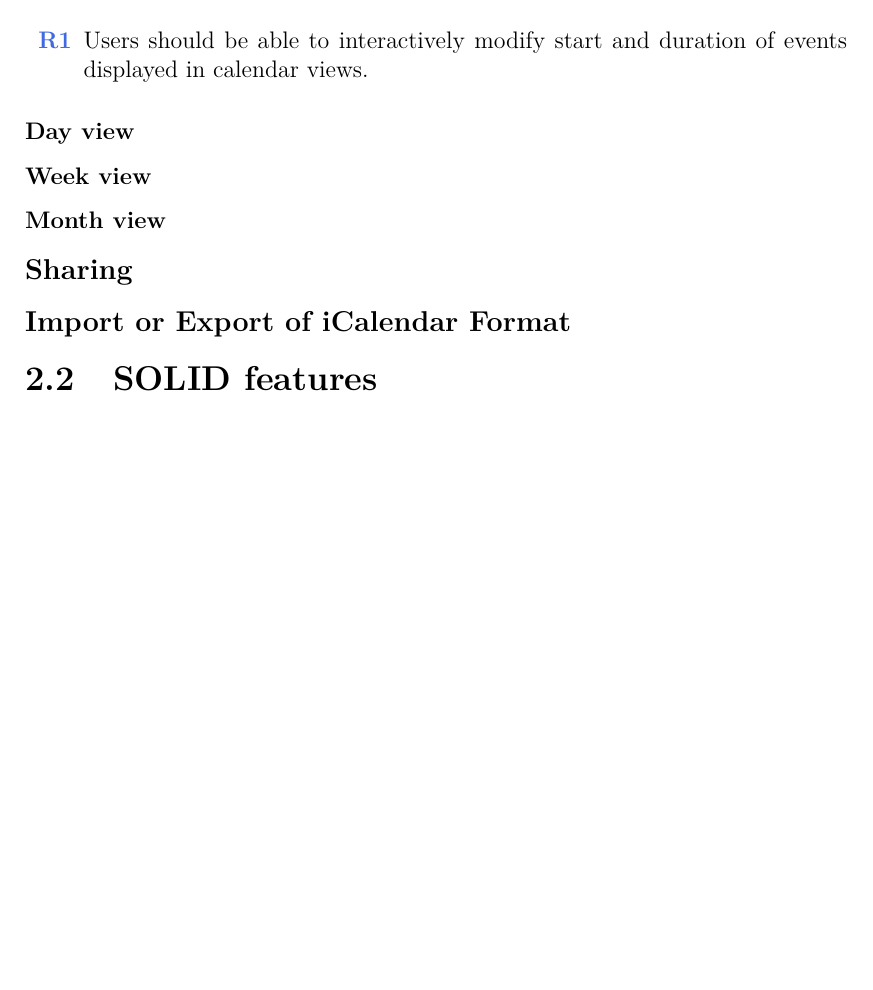
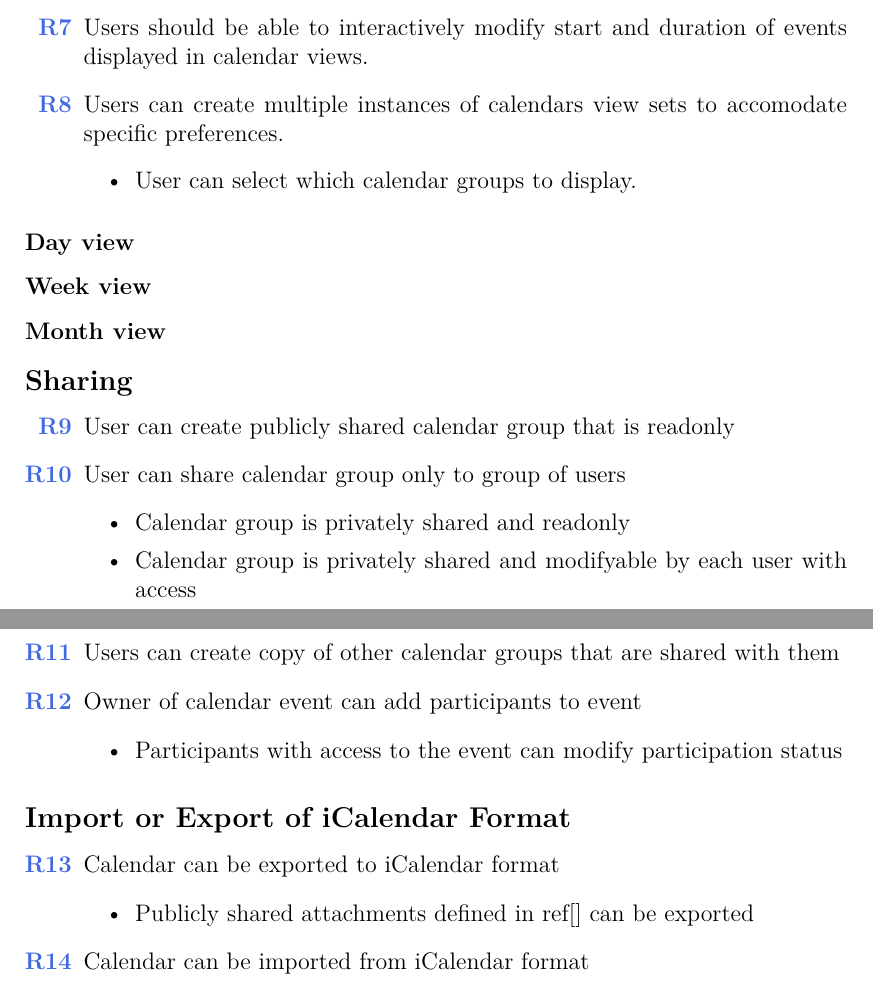
Before and after one commit to Sykorajakku/solid-calendar, a LaTeX thesis (thesis/thesis.tex, which reads thesis/chap02.tex): part of page 8 of 13 before the commit and two parts of pages 9 and 10 of 15 after it, the two joined at a grey line, cut so that both start at the same text, the shorter picture padded with empty space. Compiled offline with pdfLaTeX.

Commit message:
Add description of calendar events to analysis text

```diff
--- a/thesis/chap02.tex
+++ b/thesis/chap02.tex
@@ -12,8 +48,12 @@ In the following subsection, we will introduce functional and non-functional req
 In this subsection, we define a set of features that each calendar view should offer in the application. Defining such features increases the application's usability by defining expectable behavior shared in each calendar view.
 As we want to make the calendar application interactive, users should be able to modify calendar events displayed in a calendar view by simply moving the visualization of the event from one timeslot to another. By modifying an event in a calendar view, users can set a different start time for an event or change the duration of an event, as shown in figure [X], where the user \textit{drag and drops} an event to a different location, changing start of the event.
 
-\begin{enumerate}[label=\color{reqcolor}\textbf{R{\arabic*}}]
-    \item \label{app:req:dragdrop} Users should be able to interactively modify start and duration of events displayed in calendar views.
+\begin{enumerate}[label=\color{reqcolor}\textbf{R{\arabic*}}, resume]
+    \item \label{app:req:views1} Users should be able to interactively modify start and duration of events displayed in calendar views.
+    \item \label{app:req:views2} Users can create multiple instances of calendars view sets to accomodate specific preferences.
+        \begin{itemize}
+            \item User can select which calendar groups to display.
+        \end{itemize}
 \end{enumerate}
 
 \subsubsection*{Day view}
@@ -24,6 +64,26 @@ As we want to make the calendar application interactive, users should be able to
 
 \subsection*{Sharing}
 
+\begin{enumerate}[label=\color{reqcolor}\textbf{R{\arabic*}}, resume]
+    \item \label{app:req:sharing1} User can create publicly shared calendar group that is readonly
+    \item \label{app:req:sharing2} User can share calendar group only to group of users
+        \begin{itemize}
+            \item Calendar group is privately shared and readonly
+            \item Calendar group is privately shared and modifyable by each user with access
+        \end{itemize}
+    \item \label{app:req:sharing3} Users can create copy of other calendar groups that are shared with them
+    \item \label{app:req:sharing4} Owner of calendar event can add participants to event
+        \begin{itemize}
+            \item Participants with access to the event can modify participation status
+        \end{itemize}
+\end{enumerate}
+
 \subsection*{Import or Export of iCalendar Format}
 
-\section{SOLID features}
+\begin{enumerate}[label=\color{reqcolor}\textbf{R{\arabic*}}, resume]
+    \item \label{app:req:ical1} Calendar can be exported to iCalendar format
+        \begin{itemize}
+            \item Publicly shared attachments defined in ref[] can be exported
+        \end{itemize}
+    \item \label{app:req:ical2} Calendar can be imported from iCalendar format
+\end{enumerate}
```
Also changed, not shown: thesis/chap02.tex (36 more changed lines), 2 other files.
